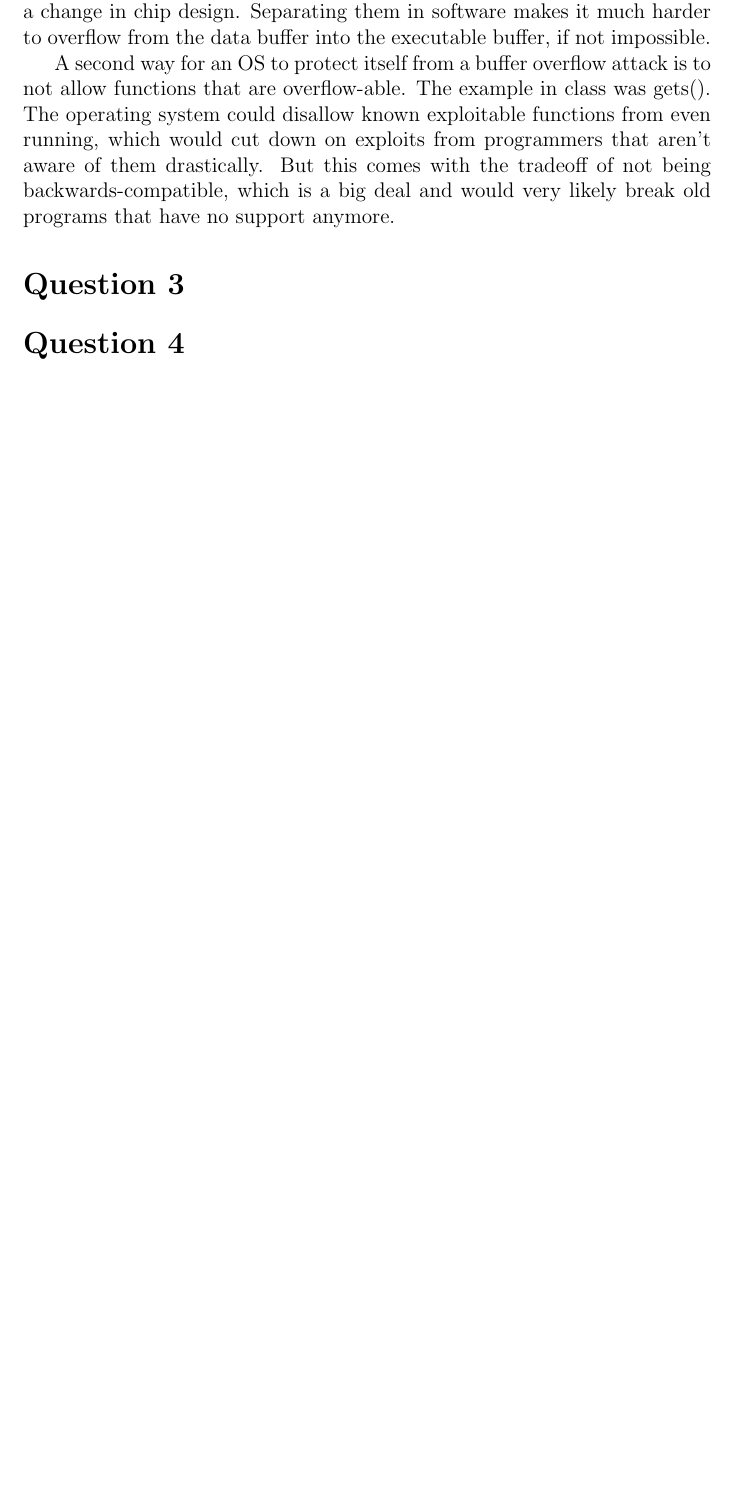
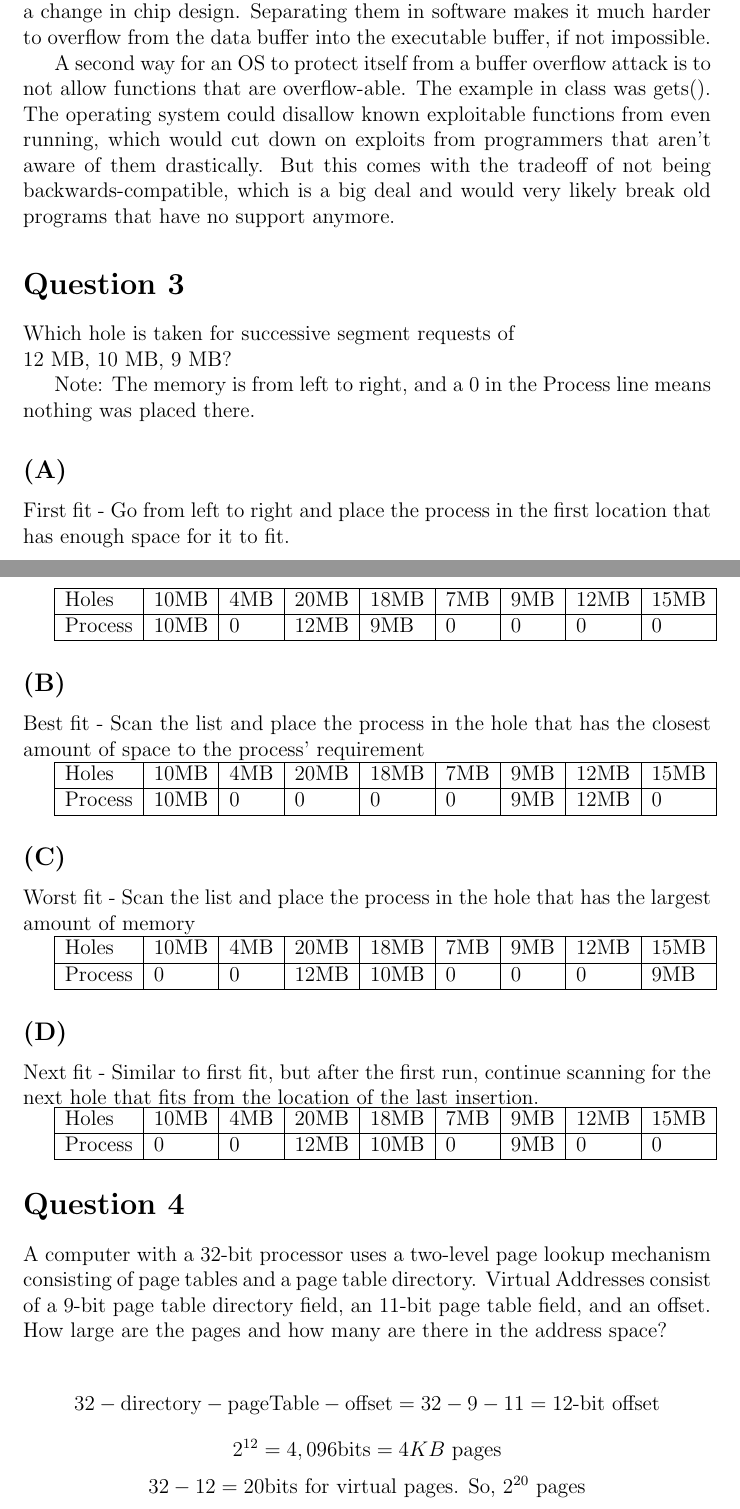
Before and after one commit to Elec0/UCSC, a LaTeX problem sheet (CMPS111/HW4/HW4.tex): part of page 2 of 5 before the commit and two parts of pages 2 and 3 of 6 after it, the two joined at a grey line, cut so that both start at the same text, the shorter picture padded with empty space. Compiled offline with pdfLaTeX.

Commit message:
Finished 111 HW4

```diff
--- a/CMPS111/HW4/HW4.tex
+++ b/CMPS111/HW4/HW4.tex
@@ -43,11 +43,64 @@
 
 
 	\section*{Question 3}
+	Which hole is taken for successive segment requests of\\
+	12 MB, 10 MB, 9 MB?
 
+	Note: The memory is from left to right, and a 0 in the Process line means nothing was placed there.
+
+	\subsection*{(A)}
+	First fit - Go from left to right and place the process in the first location that has enough space for it to fit.
+
+	\begin{tabular}[c]{| l | l | l | l | l | l | l | l | l |}
+		\hline
+		Holes & 10MB & 4MB & 20MB & 18MB & 7MB & 9MB & 12MB & 15MB \\
+		\hline
+		Process & 10MB & 0 & 12MB & 9MB & 0 & 0 & 0 & 0 \\
+		\hline
+	\end{tabular}
+
+	\subsection*{(B)}
+	Best fit - Scan the list and place the process in the hole that has the closest amount of space to the process' requirement
+
+	\begin{tabular}[c]{| l | l | l | l | l | l | l | l | l |}
+		\hline
+		Holes & 10MB & 4MB & 20MB & 18MB & 7MB & 9MB & 12MB & 15MB \\
+		\hline
+		Process & 10MB & 0 & 0 & 0 & 0 & 9MB & 12MB & 0 \\
+		\hline
+	\end{tabular}
+
+	\subsection*{(C)}
+	Worst fit - Scan the list and place the process in the hole that has the largest amount of memory
+
+	\begin{tabular}[c]{| l | l | l | l | l | l | l | l | l |}
+		\hline
+		Holes & 10MB & 4MB & 20MB & 18MB & 7MB & 9MB & 12MB & 15MB \\
+		\hline
+		Process & 0 & 0 & 12MB & 10MB & 0 & 0 & 0 & 9MB \\
+		\hline
+	\end{tabular}
+
+	\subsection*{(D)}
+	Next fit - Similar to first fit, but after the first run, continue scanning for the next hole that fits from the location of the last insertion.
+
+	\begin{tabular}[c]{| l | l | l | l | l | l | l | l | l |}
+		\hline
+		Holes & 10MB & 4MB & 20MB & 18MB & 7MB & 9MB & 12MB & 15MB \\
+		\hline
+		Process & 0 & 0 & 12MB & 10MB & 0 & 9MB & 0 & 0 \\
+		\hline
+	\end{tabular}
 
 	\section*{Question 4}
+	A computer with a 32-bit processor uses a two-level page lookup mechanism
+	consisting of page tables and a page table directory. Virtual Addresses consist of a 9-bit page table
+	directory field, an 11-bit page table field, and an offset. How large are the pages and how many are
+	there in the address space?
 
-
+	$$ 32 - \text{directory} - \text{pageTable} - \text{offset} = 32 - 9 - 11 = 12\text{-bit offset}$$
+	$$ 2^{12} = 4,096 \text{bits} = 4KB \text{ pages} $$
+	$$ 32 - 12 = 20 \text{bits for virtual pages. So, } 2^{20} \text{ pages} $$
 
 	\section*{Question 5}
 	\subsection*{(A)}
```
Also changed, not shown: CMPS111/HW4/HW4.pdf, 3 other files.
